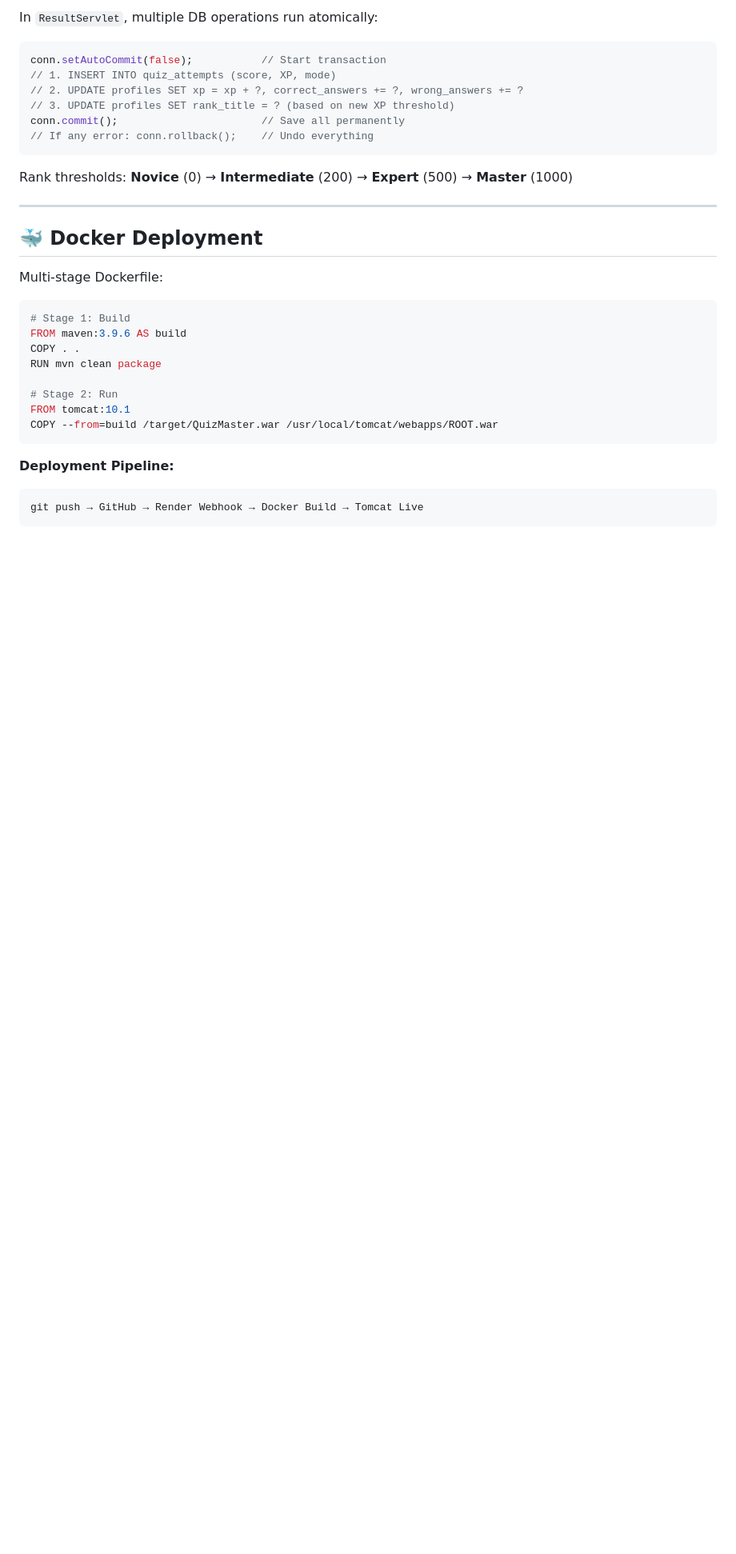
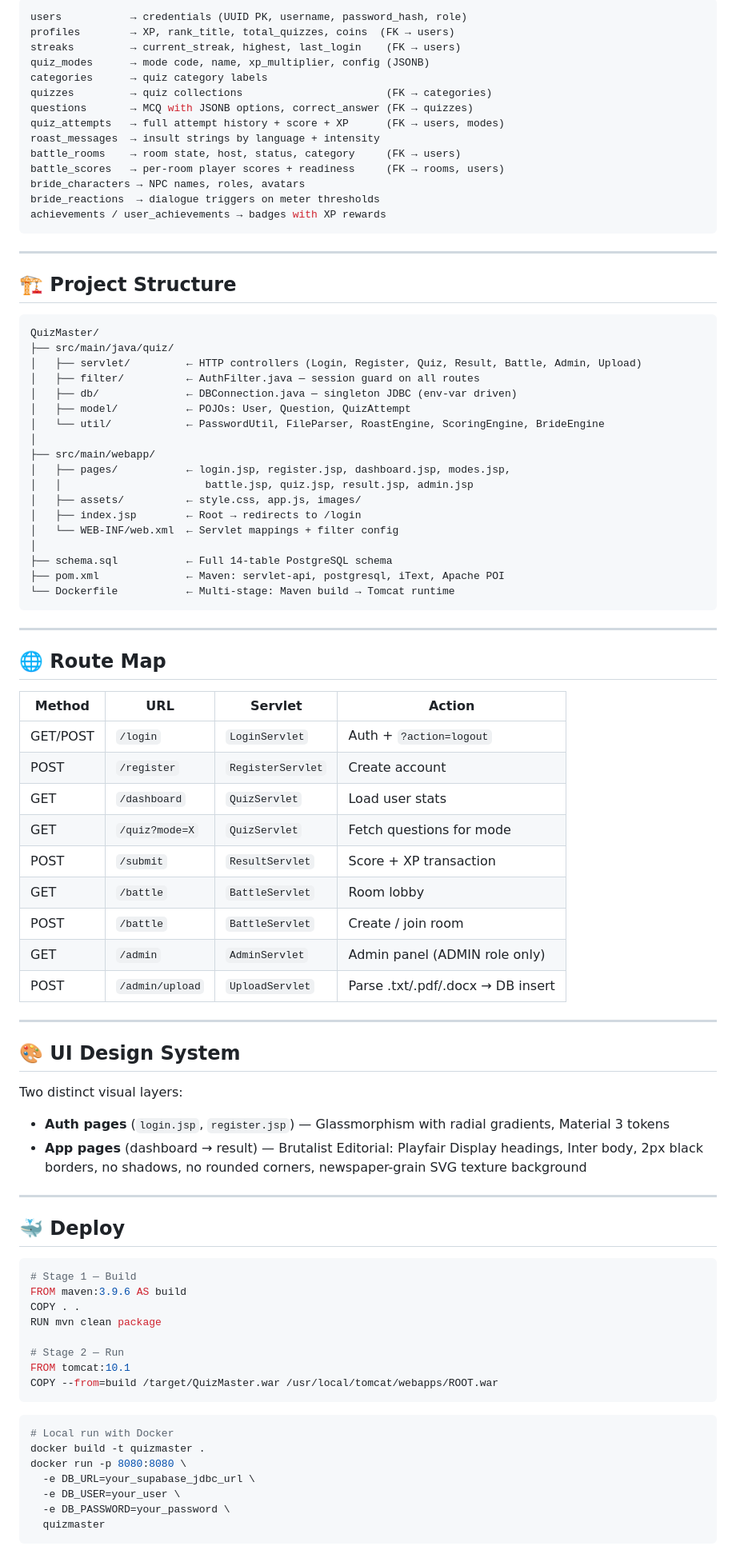
Before and after one commit to ratulhub/QuizMaster, a Markdown page: README.md, the part around one of its changes. Shown at 80% size. Drawn GitHub-style; blank space fills up the shorter version.

````diff
--- a/README.md
+++ b/README.md
@@ -232,36 +136,93 @@ Logout    →  session.invalidate()  →  Redirect to login.jsp
 
-In `ResultServlet`, multiple DB operations run atomically:
-
-```java
-conn.setAutoCommit(false);           // Start transaction
-// 1. INSERT INTO quiz_attempts (score, XP, mode)
-// 2. UPDATE profiles SET xp = xp + ?, correct_answers += ?, wrong_answers += ?
-// 3. UPDATE profiles SET rank_title = ? (based on new XP threshold)
-conn.commit();                       // Save all permanently
-// If any error: conn.rollback();    // Undo everything
+```sql
+users           → credentials (UUID PK, username, password_hash, role)
+profiles        → XP, rank_title, total_quizzes, coins  (FK → users)
+streaks         → current_streak, highest, last_login    (FK → users)
+quiz_modes      → mode code, name, xp_multiplier, config (JSONB)
+categories      → quiz category labels
+quizzes         → quiz collections                       (FK → categories)
+questions       → MCQ with JSONB options, correct_answer (FK → quizzes)
+quiz_attempts   → full attempt history + score + XP      (FK → users, modes)
+roast_messages  → insult strings by language + intensity
+battle_rooms    → room state, host, status, category     (FK → users)
+battle_scores   → per-room player scores + readiness     (FK → rooms, users)
+bride_characters → NPC names, roles, avatars
+bride_reactions  → dialogue triggers on meter thresholds
+achievements / user_achievements → badges with XP rewards
 ```
-
-Rank thresholds: **Novice** (0) → **Intermediate** (200) → **Expert** (500) → **Master** (1000)
 
 ---
 
-## 🐳 Docker Deployment
+## 🏗️ Project Structure
 
-Multi-stage Dockerfile:
+```
+QuizMaster/
+├── src/main/java/quiz/
+│   ├── servlet/         ← HTTP controllers (Login, Register, Quiz, Result, Battle, Admin, Upload)
+│   ├── filter/          ← AuthFilter.java — session guard on all routes
+│   ├── db/              ← DBConnection.java — singleton JDBC (env-var driven)
+│   ├── model/           ← POJOs: User, Question, QuizAttempt
+│   └── util/            ← PasswordUtil, FileParser, RoastEngine, ScoringEngine, BrideEngine
+│
+├── src/main/webapp/
+│   ├── pages/           ← login.jsp, register.jsp, dashboard.jsp, modes.jsp,
+│   │                       battle.jsp, quiz.jsp, result.jsp, admin.jsp
+│   ├── assets/          ← style.css, app.js, images/
+│   ├── index.jsp        ← Root → redirects to /login
+│   └── WEB-INF/web.xml  ← Servlet mappings + filter config
+│
+├── schema.sql           ← Full 14-table PostgreSQL schema
+├── pom.xml              ← Maven: servlet-api, postgresql, iText, Apache POI
+└── Dockerfile           ← Multi-stage: Maven build → Tomcat runtime
+```
+
+---
+
+## 🌐 Route Map
+
+| Method | URL | Servlet | Action |
+|--------|-----|---------|--------|
+| GET/POST | `/login` | `LoginServlet` | Auth + `?action=logout` |
+| POST | `/register` | `RegisterServlet` | Create account |
+| GET | `/dashboard` | `QuizServlet` | Load user stats |
+| GET | `/quiz?mode=X` | `QuizServlet` | Fetch questions for mode |
+| POST | `/submit` | `ResultServlet` | Score + XP transaction |
+| GET | `/battle` | `BattleServlet` | Room lobby |
+| POST | `/battle` | `BattleServlet` | Create / join room |
+| GET | `/admin` | `AdminServlet` | Admin panel (ADMIN role only) |
+| POST | `/admin/upload` | `UploadServlet` | Parse .txt/.pdf/.docx → DB insert |
+
+---
+
+## 🎨 UI Design System
+
+Two distinct visual layers:
+
+- **Auth pages** (`login.jsp`, `register.jsp`) — Glassmorphism with radial gradients, Material 3 tokens
+- **App pages** (dashboard → result) — Brutalist Editorial: Playfair Display headings, Inter body, 2px black borders, no shadows, no rounded corners, newspaper-grain SVG texture background
+
+---
+
+## 🐳 Deploy
 
 ```dockerfile
-# Stage 1: Build
+# Stage 1 — Build
 FROM maven:3.9.6 AS build
 COPY . .
 RUN mvn clean package
 
-# Stage 2: Run
+# Stage 2 — Run
 FROM tomcat:10.1
 COPY --from=build /target/QuizMaster.war /usr/local/tomcat/webapps/ROOT.war
 ```
 
-**Deployment Pipeline:**
-```
-git push → GitHub → Render Webhook → Docker Build → Tomcat Live
+```bash
+# Local run with Docker
+docker build -t quizmaster .
+docker run -p 8080:8080 \
+  -e DB_URL=your_supabase_jdbc_url \
+  -e DB_USER=your_user \
+  -e DB_PASSWORD=your_password \
+  quizmaster
 ```
 
````
Also changed, not shown: other parts of README.md (+113 -244 lines).
